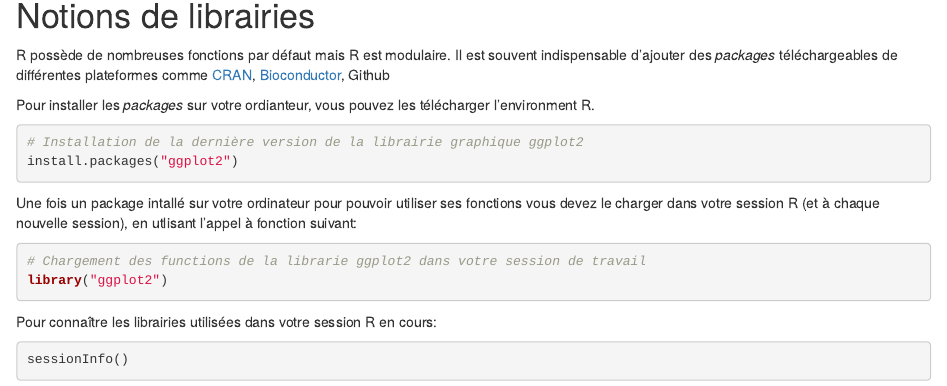
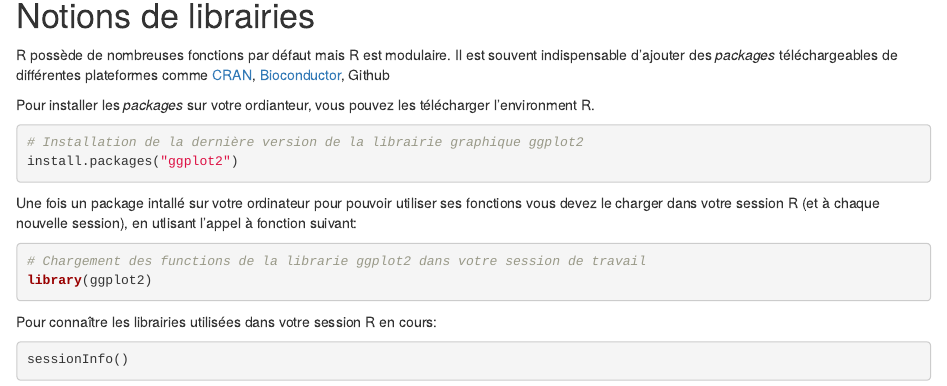
Before and after one commit to nolwenn/DataScience, an R Markdown document (R_refresh.Rmd): the page in a window 1100 px wide, from 1550 px down. Rendered offline with R 4.5, knitr and Pandoc, with nearby package versions.

Commit message:
Fix code chunk options

````diff
--- a/R_refresh.Rmd
+++ b/R_refresh.Rmd
@@ -94,15 +94,16 @@ anxietyScale <- c("faible", "moyen","fort")
 R possède de nombreuses fonctions par défaut mais R est modulaire. Il est souvent indispensable d'ajouter des *packages* téléchargeables de différentes plateformes comme [CRAN](https://cran.r-project.org/), [Bioconductor](https://www.bioconductor.org/), Github
 
 Pour installer les *packages* sur votre ordianteur, vous pouvez les télécharger l'environment R.
-```{r, eval=TRUE}
+```{r, eval=FALSE}
 # Installation de la dernière version de la librairie graphique ggplot2
 install.packages("ggplot2")
 ```
 
 Une fois un package intallé sur votre ordinateur pour pouvoir utiliser ses fonctions vous devez le charger dans votre session R (et à chaque nouvelle session), en utlisant l'appel à fonction suivant:
-```{r, eval=TRUE}
+
+```{r, eval=FALSE}
 # Chargement des functions de la librarie ggplot2 dans votre session de travail
-library("ggplot2")
+library(ggplot2)
 ```
 
 Pour connaître les librairies utilisées dans votre session R en cours:
````
Also changed, not shown: R_EDA.Rmd (+6 -3 lines).
